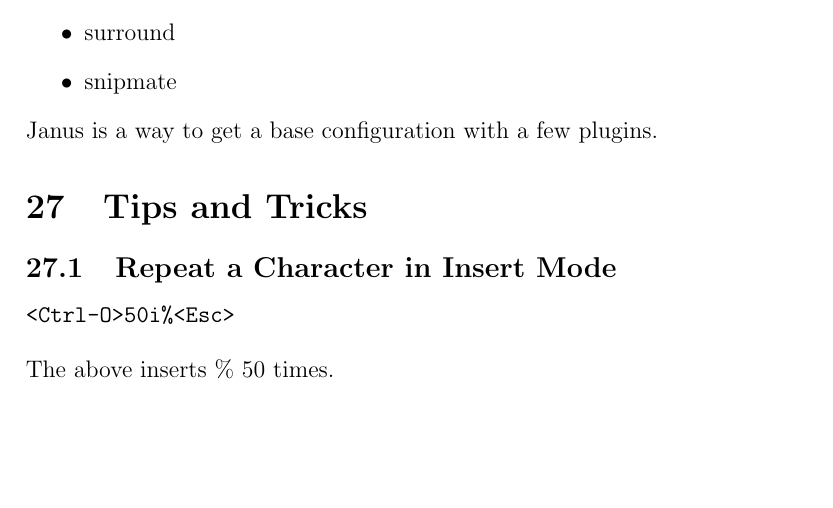
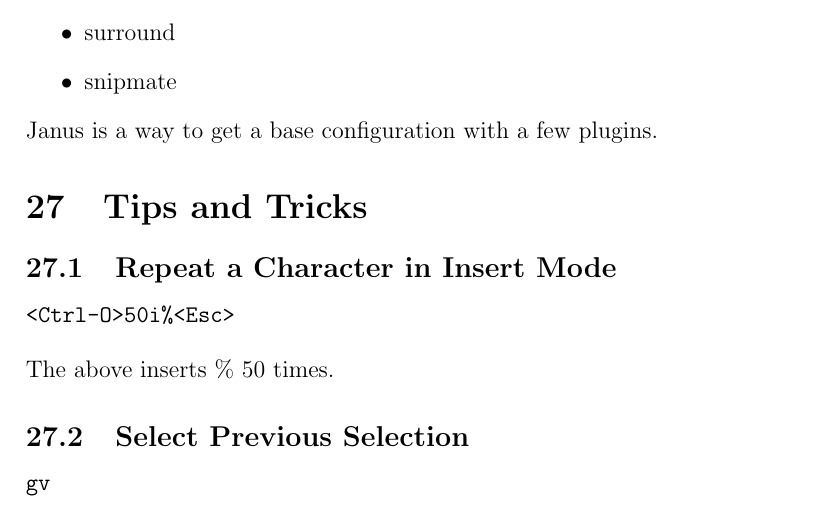
Before and after one commit to saquib2527/notes, a LaTeX document (vim-notes.tex): part of page 14 of 14, cut so that both start at the same text, the shorter picture padded with empty space. Compiled offline with pdfLaTeX.

Commit message:
added previous selection

```diff
--- a/vim-notes.tex
+++ b/vim-notes.tex
@@ -409,5 +409,10 @@
 <Ctrl-O>50i%<Esc>
 \end{verbatim}
 The above inserts \% 50 times.
+%-------------------------------------------------%
+\subsection{Select Previous Selection}
+\begin{verbatim}
+gv
+\end{verbatim}
 
 \end{document}
```
